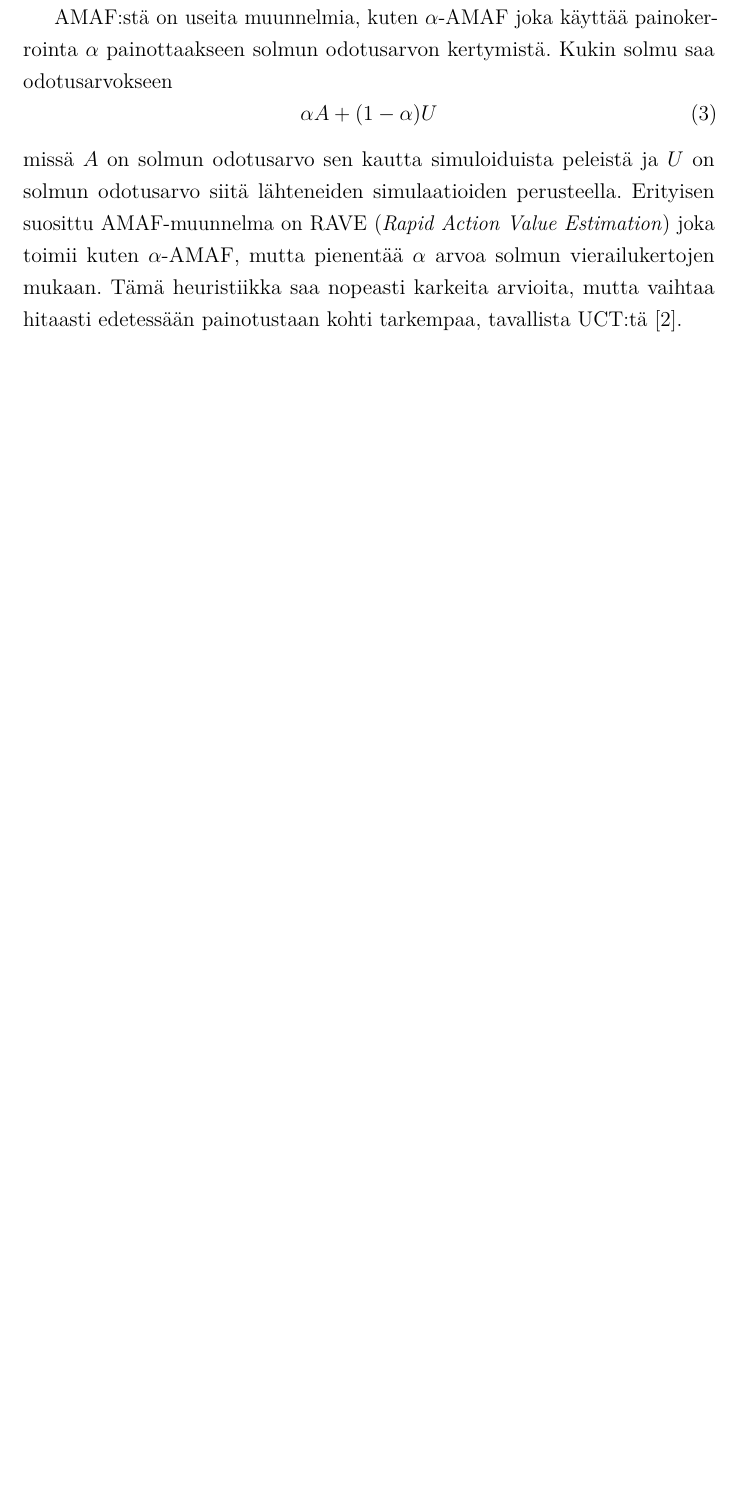
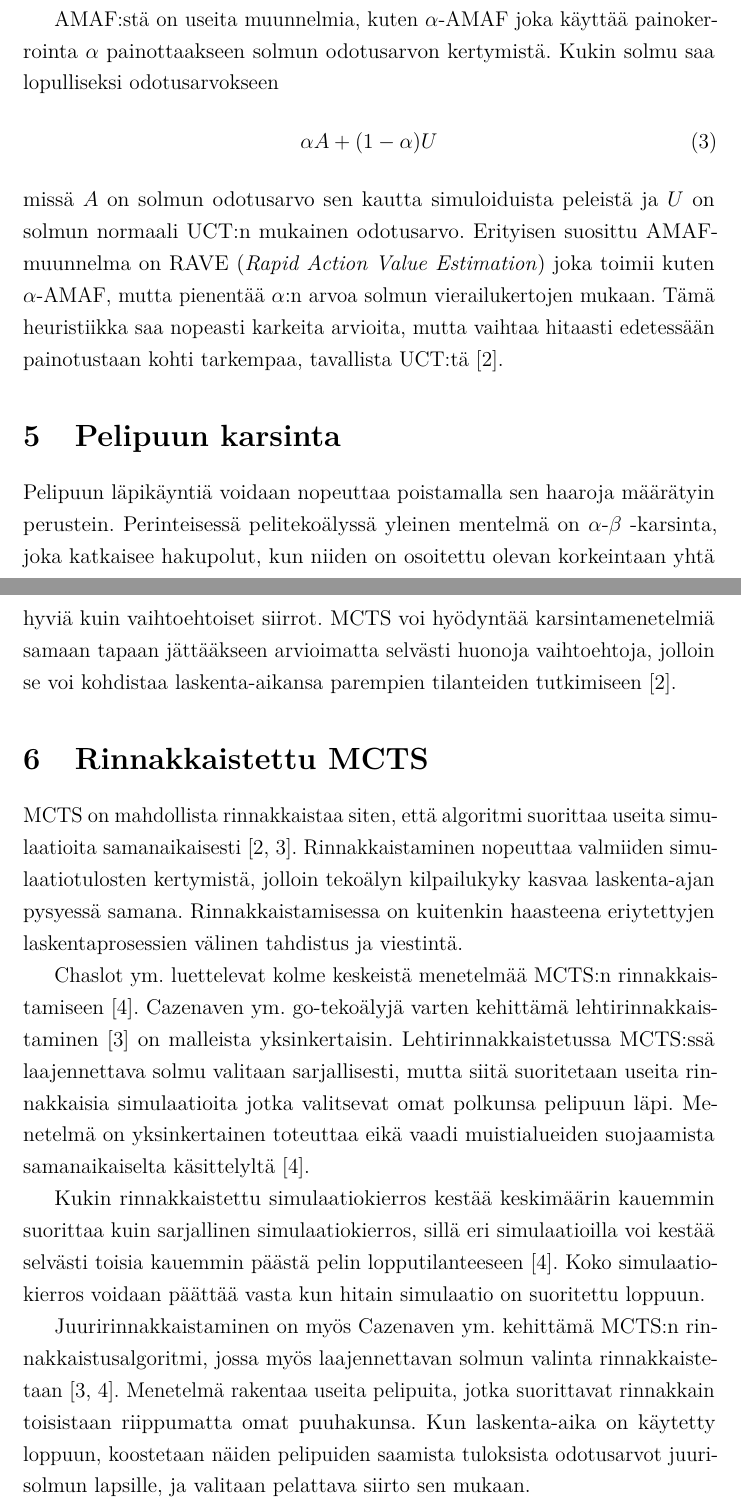
Before and after one commit to aajarven/kallukandi, a LaTeX document (kanditutkielma.tex): part of page 12 of 15 before the commit and two parts of pages 12 and 13 of 17 after it, the two joined at a grey line, cut so that both start at the same text, the shorter picture padded with empty space. Compiled offline with pdfLaTeX.

Commit message:
ebin rinnakkaistamiskappale

```diff
--- a/kanditutkielma.tex
+++ b/kanditutkielma.tex
@@ -313,9 +313,26 @@ Parhaat gon tekoälypelaajat käyttävät ensimmäisen siirron heuristiikkaa (\t
 
-AMAF:stä on useita muunnelmia, kuten $\alpha$-AMAF joka käyttää painokerrointa $\alpha$ painottaakseen solmun odotusarvon kertymistä. Kukin solmu saa odotusarvokseen
+Toisin kuin tavallinen UCT, AMAF päivittää solmujen odotusarvoja $\Delta$:n avulla vaikka ne pelattaisiin myöhemmin simulaatiossa~\cite{browne, helmbold}. AMAF-heuristiikka siis olettaa siirtojen hyödyn pelaajalle voivan olla osittain pelitilanteesta riippumattomia. Tämä oletus lisää siirtojen laskemia simulaatiokertoja suorittamatta todellisuudessa enempää simulaatioita, joten solmujen odotusarvo kehittyy nopeasti. Odotusarvo voi kuitenkin kehittyä harhaanjohtavaksi siirroille, joiden arvo riippuu paljon muusta pelitilanteesta~\cite{helmbold}.
+
+AMAF:stä on useita muunnelmia, kuten $\alpha$-AMAF joka käyttää painokerrointa $\alpha$ painottaakseen solmun odotusarvon kertymistä. Kukin solmu saa lopulliseksi odotusarvokseen
 \begin{equation}
 \alpha A + (1 - \alpha)U
 \end{equation}
-missä $A$ on solmun odotusarvo sen kautta simuloiduista peleistä ja $U$ on solmun odotusarvo siitä lähteneiden simulaatioiden perusteella. Erityisen suosittu AMAF-muunnelma on RAVE (\textit{Rapid Action Value Estimation}) joka toimii kuten $\alpha$-AMAF, mutta pienentää $\alpha$ arvoa solmun vierailukertojen mukaan. Tämä heuristiikka saa nopeasti karkeita arvioita, mutta vaihtaa hitaasti edetessään painotustaan kohti tarkempaa, tavallista UCT:tä~\cite{browne}.
+missä $A$ on solmun odotusarvo sen kautta simuloiduista peleistä ja $U$ on solmun normaali UCT:n mukainen odotusarvo. Erityisen suosittu AMAF-muunnelma on RAVE (\textit{Rapid Action Value Estimation}) joka toimii kuten $\alpha$-AMAF, mutta pienentää $\alpha$:n arvoa solmun vierailukertojen mukaan. Tämä heuristiikka saa nopeasti karkeita arvioita, mutta vaihtaa hitaasti edetessään painotustaan kohti tarkempaa, tavallista UCT:tä~\cite{browne}.
+
+\section{Pelipuun karsinta}
+
+Pelipuun läpikäyntiä voidaan nopeuttaa poistamalla sen haaroja määrätyin perustein. Perinteisessä pelitekoälyssä yleinen mentelmä on $\alpha$-$\beta$ -karsinta, joka katkaisee hakupolut, kun niiden on osoitettu olevan korkeintaan yhtä hyviä kuin vaihtoehtoiset siirrot. MCTS voi hyödyntää karsintamenetelmiä samaan tapaan jättääkseen arvioimatta selvästi huonoja vaihtoehtoja, jolloin se voi kohdistaa laskenta-aikansa parempien tilanteiden tutkimiseen~\cite{browne}.
+
+
+\section{Rinnakkaistettu MCTS}
+
+MCTS on mahdollista rinnakkaistaa siten, että algoritmi suorittaa useita simulaatioita samanaikaisesti~\cite{browne, cazenave}. Rinnakkaistaminen nopeuttaa valmiiden simulaatiotulosten kertymistä, jolloin tekoälyn kilpailukyky kasvaa laskenta-ajan pysyessä samana. Rinnakkaistamisessa on kuitenkin haasteena eriytettyjen laskentaprosessien välinen tahdistus ja viestintä.
+
+Chaslot ym. luettelevat kolme keskeistä menetelmää MCTS:n rinnakkaistamiseen~\cite{chaslot}. Cazenaven ym. go-tekoälyjä varten kehittämä lehtirinnakkaistaminen~\cite{cazenave} on malleista yksinkertaisin. Lehtirinnakkaistetussa MCTS:ssä laajennettava solmu valitaan sarjallisesti, mutta siitä suoritetaan useita rinnakkaisia simulaatioita jotka valitsevat omat polkunsa pelipuun läpi. Menetelmä on yksinkertainen toteuttaa eikä vaadi muistialueiden suojaamista samanaikaiselta käsittelyltä~\cite{chaslot}.
+
+Kukin rinnakkaistettu simulaatiokierros kestää keskimäärin kauemmin suorittaa kuin sarjallinen simulaatiokierros, sillä eri simulaatioilla voi kestää selvästi toisia kauemmin päästä pelin lopputilanteeseen~\cite{chaslot}. Koko simulaatiokierros voidaan päättää vasta kun hitain simulaatio on suoritettu loppuun.
+
+Juuririnnakkaistaminen on myös Cazenaven ym. kehittämä MCTS:n rinnakkaistusalgoritmi, jossa myös laajennettavan solmun valinta rinnakkaistetaan~\cite{cazenave, chaslot}. Menetelmä rakentaa useita pelipuita, jotka suorittavat rinnakkain toisistaan riippumatta omat puuhakunsa. Kun laskenta-aika on käytetty loppuun, koostetaan näiden pelipuiden saamista tuloksista odotusarvot juurisolmun lapsille, ja valitaan pelattava siirto sen mukaan.
 
 \section{MCTS ei-kombinatorisissa peleissä}
 
```
Also changed, not shown: lahteet.bib (+22 -0 lines), kanditutkielma.tex (4 more changed lines).
